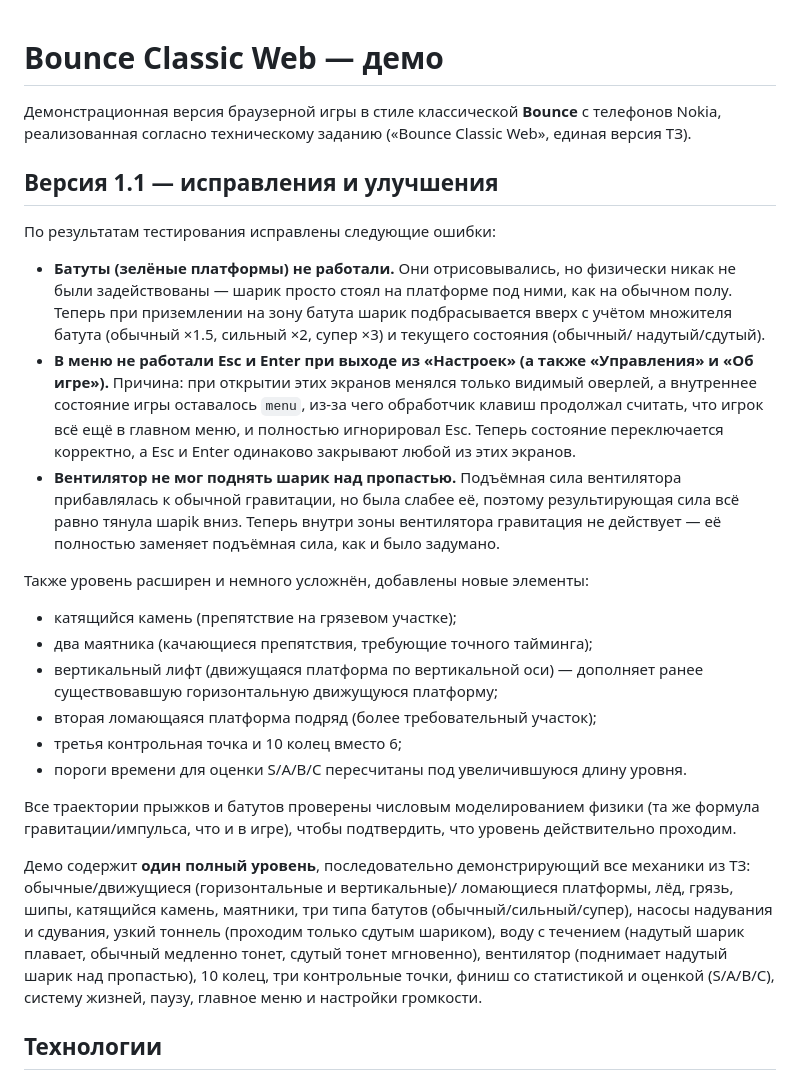
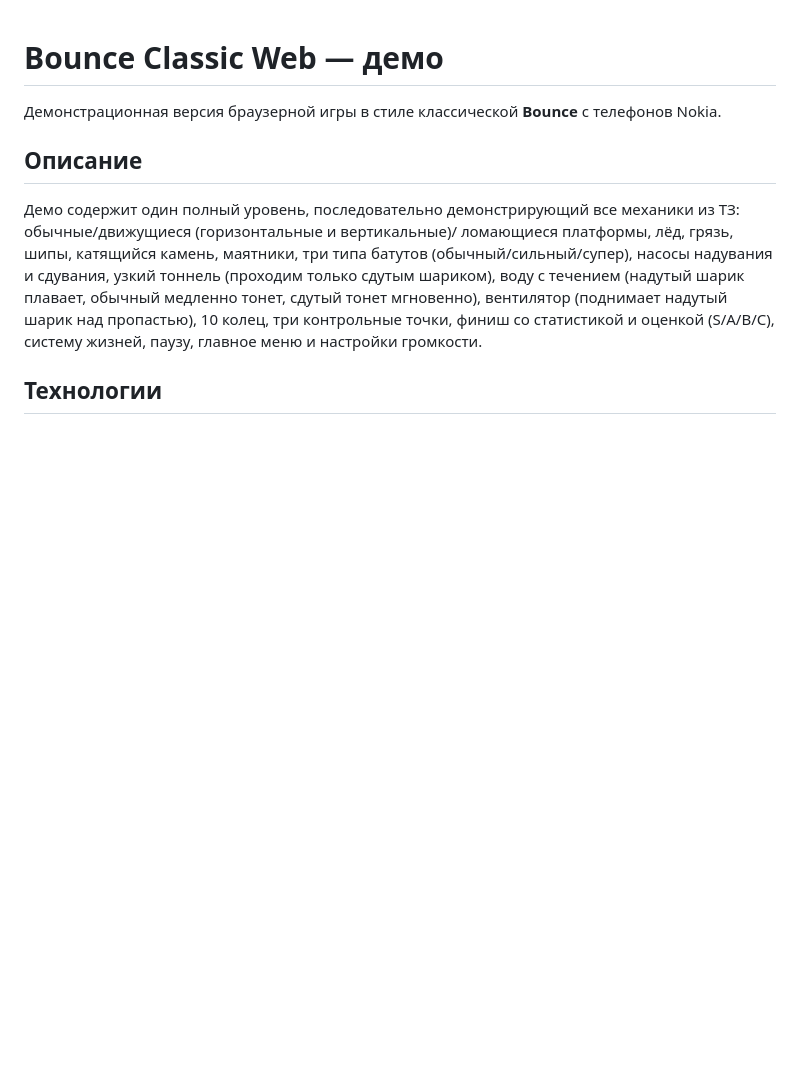
Before and after one commit to praviilon/Bounce-Classic-Web-demo, a Markdown page: README.md, the part around the change. Rendered like a GitHub page; blank space fills up the shorter version.

Commit message:
Revise README for clarity and updated content
Updated the README to provide a clearer description of the demo and removed outdated version details.

```diff
--- a/README.md
+++ b/README.md
@@ -1,48 +1,11 @@
 # Bounce Classic Web — демо
 
 Демонстрационная версия браузерной игры в стиле классической **Bounce**
-с телефонов Nokia, реализованная согласно техническому заданию
-(«Bounce Classic Web», единая версия ТЗ).
+с телефонов Nokia.
 
-## Версия 1.1 — исправления и улучшения
+## Описание
 
-По результатам тестирования исправлены следующие ошибки:
-
-- **Батуты (зелёные платформы) не работали.** Они отрисовывались, но
-  физически никак не были задействованы — шарик просто стоял на
-  платформе под ними, как на обычном полу. Теперь при приземлении на
-  зону батута шарик подбрасывается вверх с учётом множителя батута
-  (обычный ×1.5, сильный ×2, супер ×3) и текущего состояния (обычный/
-  надутый/сдутый).
-- **В меню не работали Esc и Enter при выходе из «Настроек» (а также
-  «Управления» и «Об игре»).** Причина: при открытии этих экранов
-  менялся только видимый оверлей, а внутреннее состояние игры
-  оставалось `menu`, из-за чего обработчик клавиш продолжал считать,
-  что игрок всё ещё в главном меню, и полностью игнорировал Esc.
-  Теперь состояние переключается корректно, а Esc и Enter одинаково
-  закрывают любой из этих экранов.
-- **Вентилятор не мог поднять шарик над пропастью.** Подъёмная сила
-  вентилятора прибавлялась к обычной гравитации, но была слабее её,
-  поэтому результирующая сила всё равно тянула шарik вниз. Теперь
-  внутри зоны вентилятора гравитация не действует — её полностью
-  заменяет подъёмная сила, как и было задумано.
-
-Также уровень расширен и немного усложнён, добавлены новые элементы:
-
-- катящийся камень (препятствие на грязевом участке);
-- два маятника (качающиеся препятствия, требующие точного тайминга);
-- вертикальный лифт (движущаяся платформа по вертикальной оси) —
-  дополняет ранее существовавшую горизонтальную движущуюся платформу;
-- вторая ломающаяся платформа подряд (более требовательный участок);
-- третья контрольная точка и 10 колец вместо 6;
-- пороги времени для оценки S/A/B/C пересчитаны под увеличившуюся
-  длину уровня.
-
-Все траектории прыжков и батутов проверены числовым моделированием
-физики (та же формула гравитации/импульса, что и в игре), чтобы
-подтвердить, что уровень действительно проходим.
-
-Демо содержит **один полный уровень**, последовательно демонстрирующий
+Демо содержит один полный уровень, последовательно демонстрирующий
 все механики из ТЗ: обычные/движущиеся (горизонтальные и вертикальные)/
 ломающиеся платформы, лёд, грязь, шипы, катящийся камень, маятники,
 три типа батутов (обычный/сильный/супер), насосы надувания и сдувания,
```
